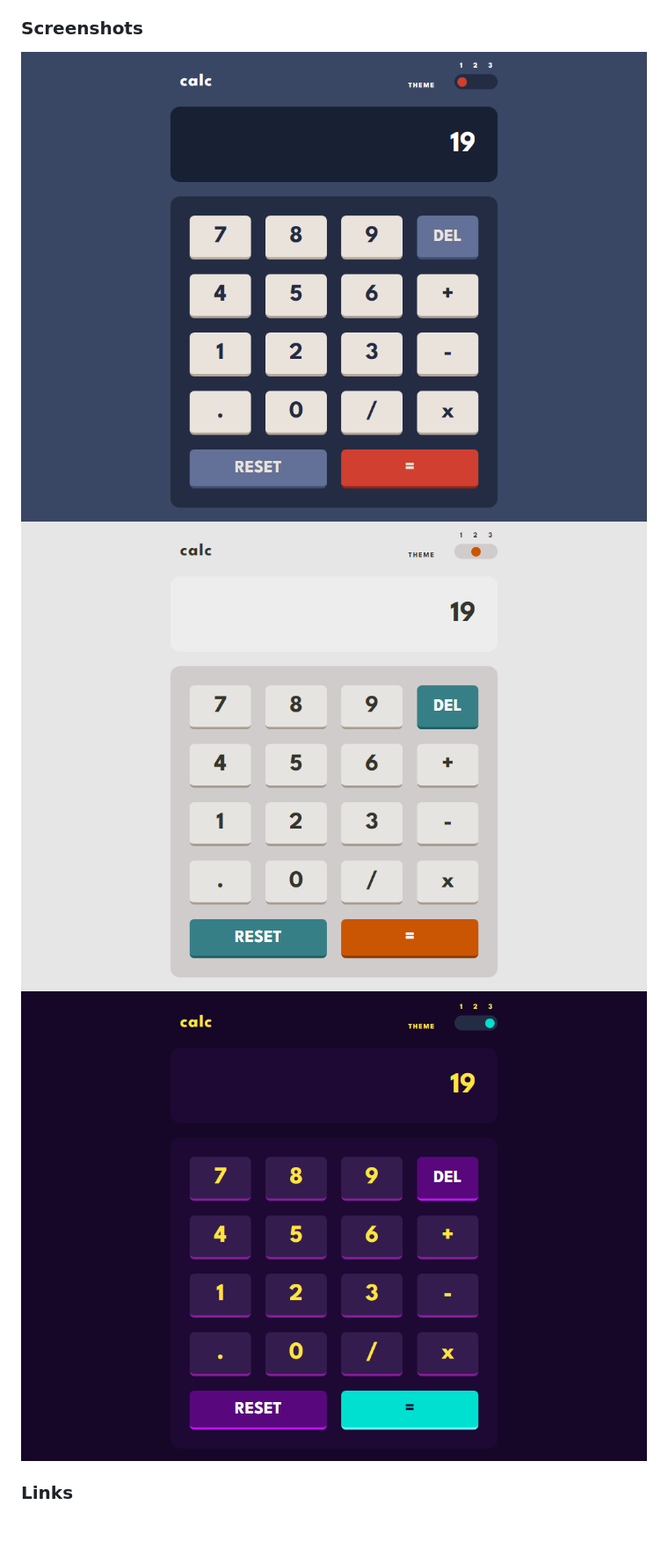
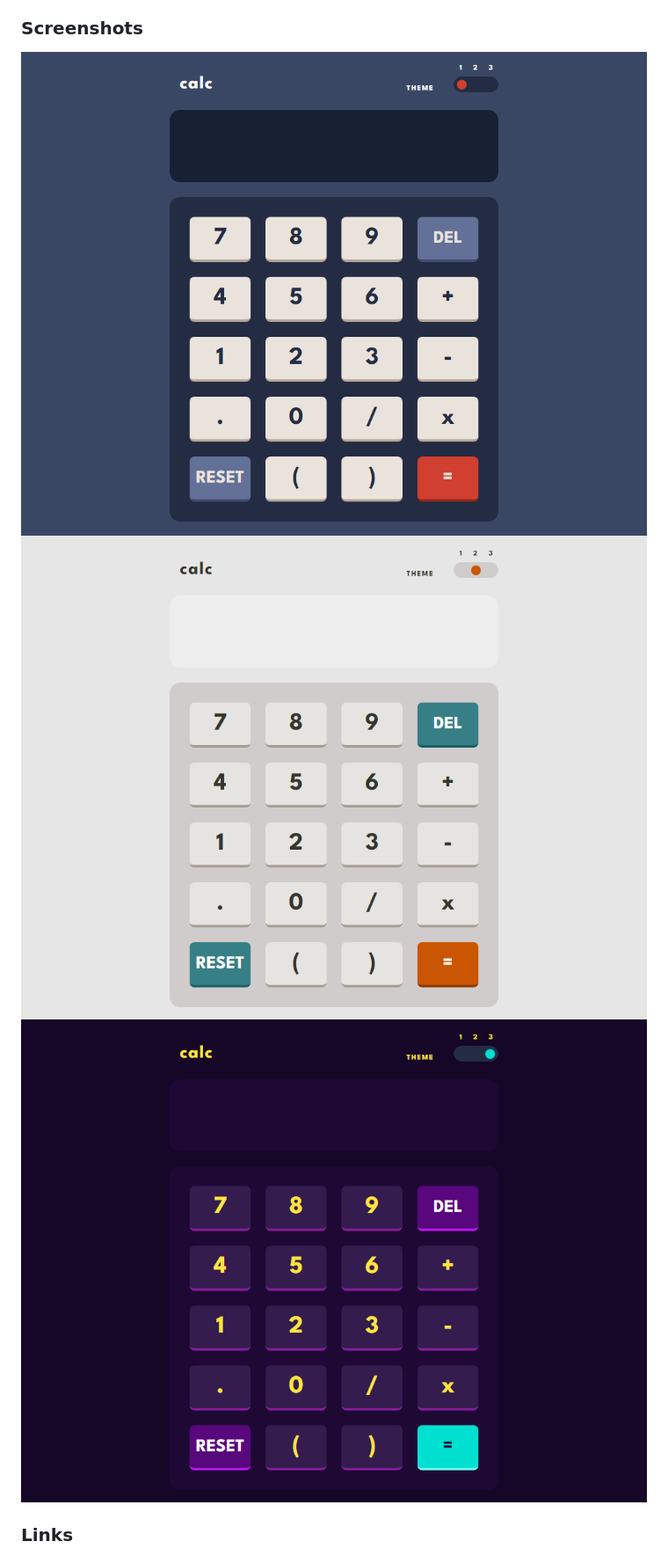
Before and after one commit to Dumont19/calculator-app-main, a Markdown page: README.md, the part around the change. Shown: that part at 88% size. Drawn GitHub-style; pictures changed too: images/calc-theme-one.png (deleted), images/calc-theme-three.png (deleted), images/calc-theme-two.png (deleted); blank space fills up the shorter version.

Commit message:
change readme images

```diff
--- a/README.md
+++ b/README.md
@@ -26,9 +26,9 @@ Users should be able to:
 
 ### Screenshots
 
-![](images/calc-theme-one.png)
-![](images/calc-theme-two.png)
-![](images/calc-theme-three.png)
+![](images/theme-one.png)
+![](images/theme-two.png)
+![](images/theme-three.png)
 
 ### Links
 
```
